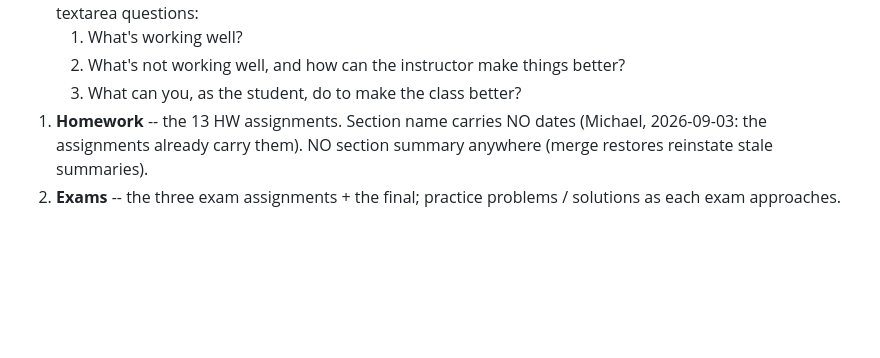
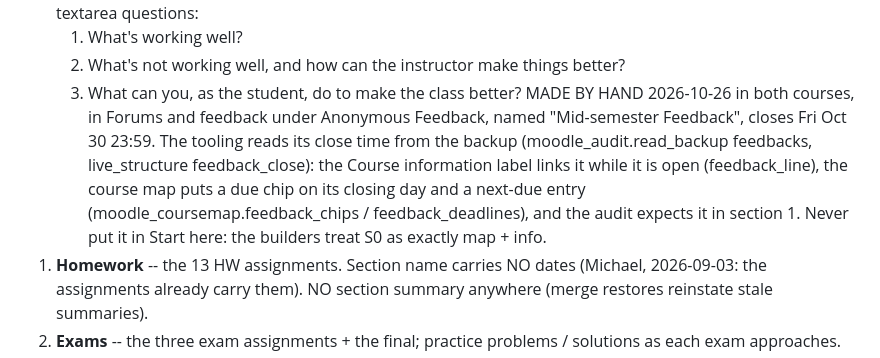
Before and after one commit to mglerner/ClassicalMechanics, a Markdown page: SyllabusAndFirstDay/2026/MoodleBuildSpec.md, the part around the change. Rendered like a GitHub page; blank space fills up the shorter version.

Commit message:
MoodleBuildSpec: Mid-semester Feedback made by hand 2026-10-26 (Forums and feedback, closes Fri Oct 30); how the tooling picks it up
Co-Authored-By: Claude Fable 5.1 <noreply@anthropic.com>

```diff
--- a/SyllabusAndFirstDay/2026/MoodleBuildSpec.md
+++ b/SyllabusAndFirstDay/2026/MoodleBuildSpec.md
@@ -42,6 +42,12 @@ As built 2026-09-03 (Michael made 0-2 by hand; the mbz creates 3-13):
    2. What's not working well, and how can the instructor make things
       better?
    3. What can you, as the student, do to make the class better?
+   MADE BY HAND 2026-10-26 in both courses, in Forums and feedback under Anonymous Feedback, named
+   "Mid-semester Feedback", closes Fri Oct 30 23:59. The tooling reads its close time from the backup
+   (moodle_audit.read_backup feedbacks, live_structure feedback_close): the Course information label
+   links it while it is open (feedback_line), the course map puts a due chip on its closing day and a
+   next-due entry (moodle_coursemap.feedback_chips / feedback_deadlines), and the audit expects it in
+   section 1. Never put it in Start here: the builders treat S0 as exactly map + info.
 1. **Homework** -- the 13 HW assignments. Section name carries NO dates
    (Michael, 2026-09-03: the assignments already carry them). NO section
    summary anywhere (merge restores reinstate stale summaries).
```
